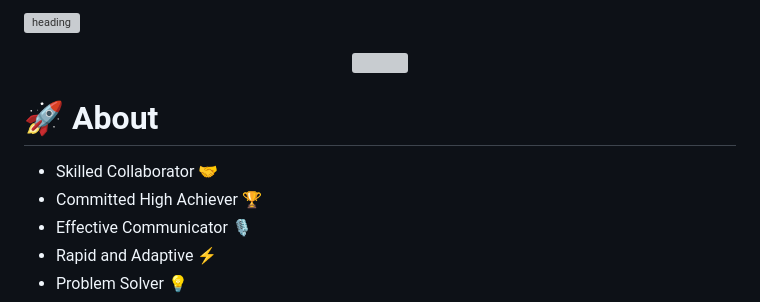
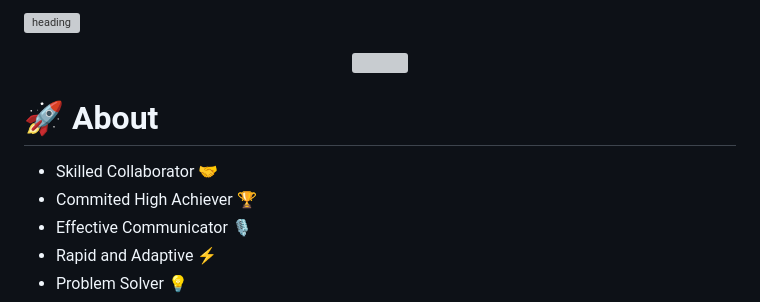
Before and after one commit to Aprazor/aprazor, a Markdown page: README.md, the part around one of its changes. Drawn GitHub-style; grey boxes are pictures that could not be loaded.

```diff
--- a/README.md
+++ b/README.md
@@ -11,7 +11,7 @@
 # 🚀 About
 
 - Skilled Collaborator 🤝
-- Committed High Achiever 🏆
+- Commited High Achiever 🏆
 - Effective Communicator 🎙
 - Rapid and Adaptive ⚡️
 - Problem Solver 💡
```
Also changed, not shown: other parts of README.md (+3 -4 lines).
